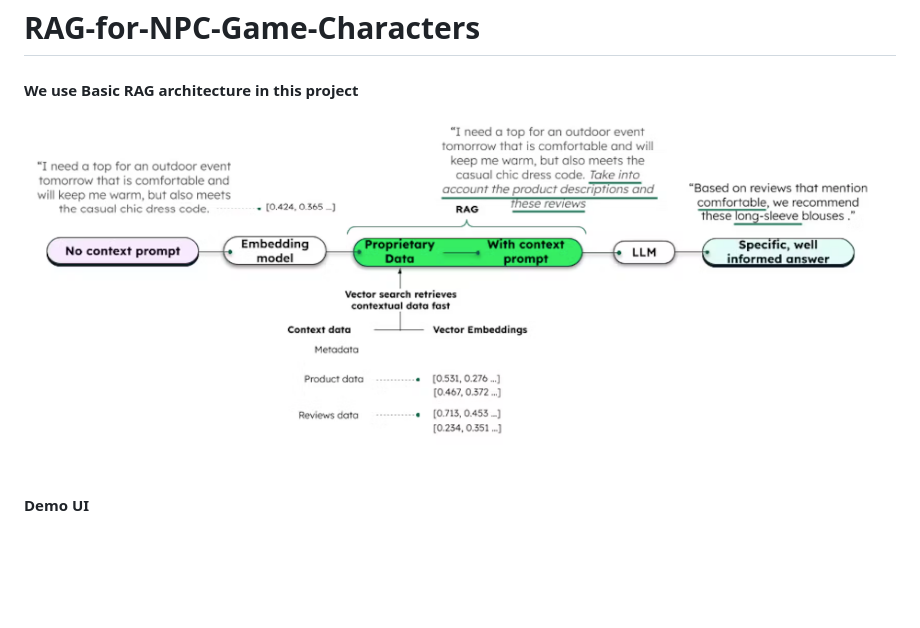
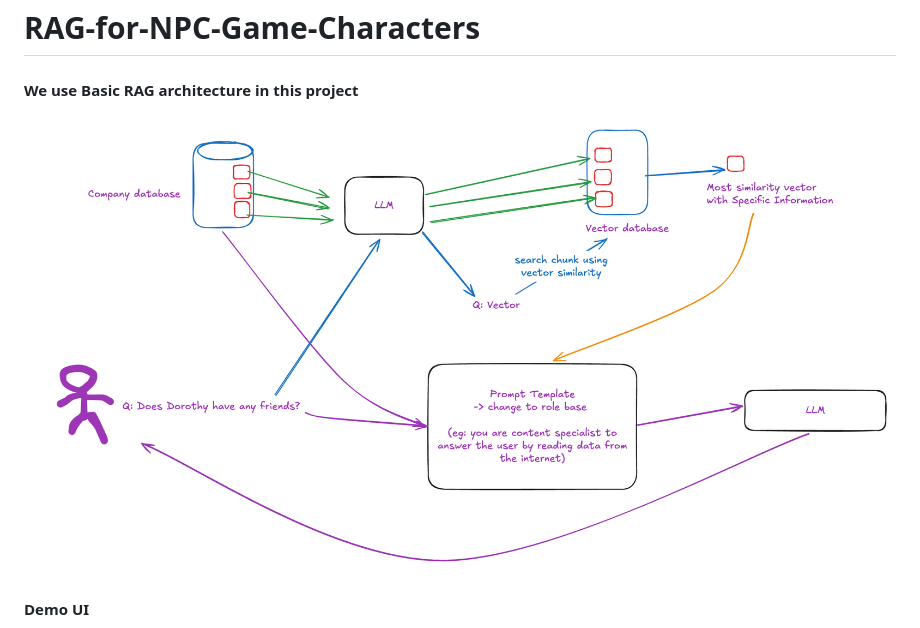
Before and after one commit to tharhtetsan/RAG-for-NPC-Game-Characters, a Markdown page: README.md, the part around the change. Drawn GitHub-style; pictures changed too: images/rag_explain_ths.png (added); blank space fills up the shorter version.

```diff
--- a/README.md
+++ b/README.md
@@ -1,7 +1,7 @@
 # RAG-for-NPC-Game-Characters
 
 #### We use Basic RAG architecture in this project
-!["RAG "](images/rag.png)
+!["RAG "](./images/rag_explain_ths.png)
 
 
 #### Demo UI
```
Also changed, not shown: 3 other files.
